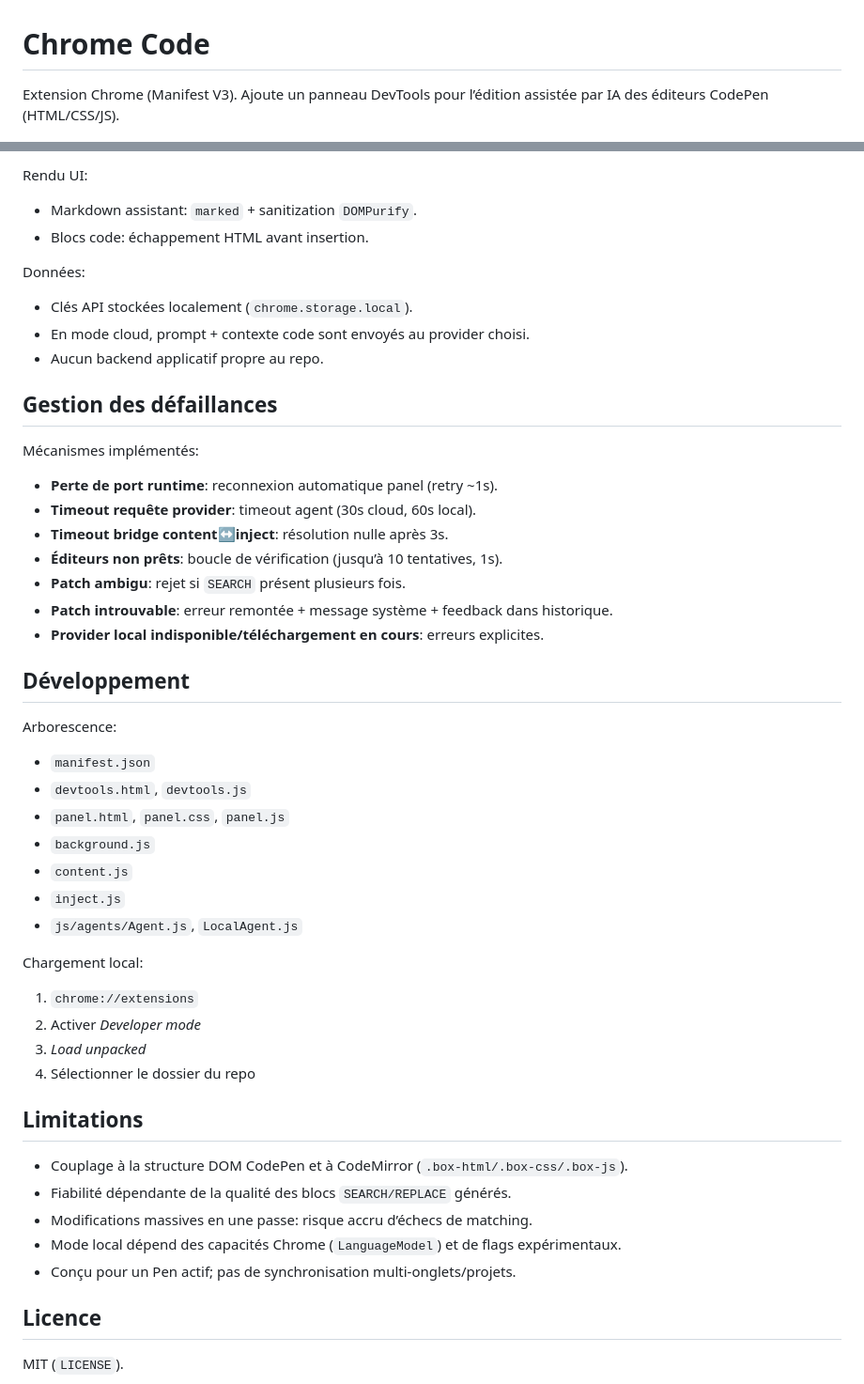
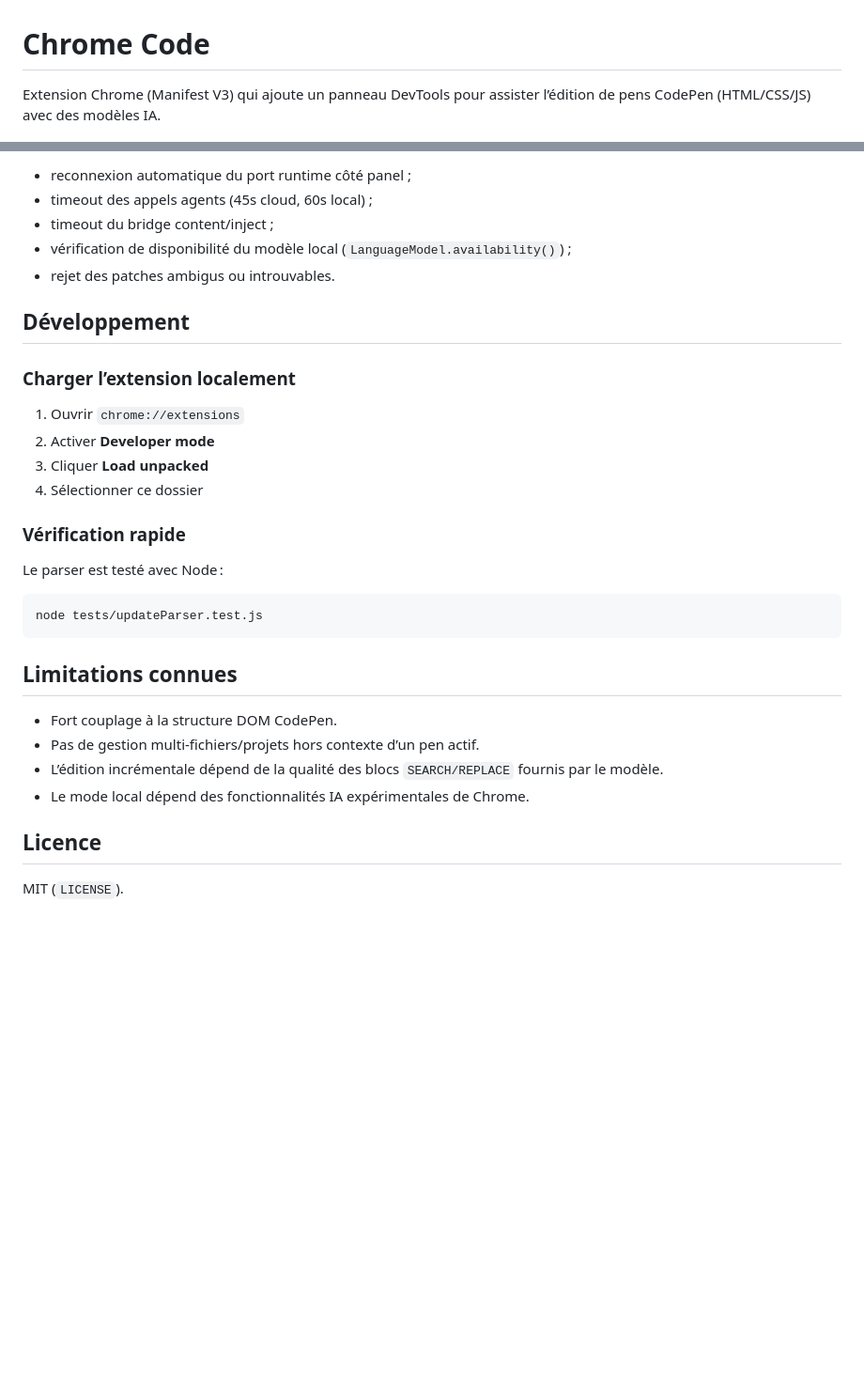
Before and after one commit to Giscolab/gemini-codepen, a Markdown page: README.md, 2 parts joined by grey strips. Shown at 94% size. Drawn GitHub-style; blank space fills up the shorter version.

````diff
--- a/README.md
+++ b/README.md
@@ -1,7 +1,6 @@
 # Chrome Code
 
-Extension Chrome (Manifest V3).
-Ajoute un panneau DevTools pour l’édition assistée par IA des éditeurs CodePen (HTML/CSS/JS).
+Extension Chrome (Manifest V3) qui ajoute un panneau DevTools pour assister l’édition de pens CodePen (HTML/CSS/JS) avec des modèles IA.
 
 ![Chrome Code Screenshot](screenshot.jpg)
 
@@ -144,52 +80,32 @@ Isolation et surface d’échange:
-Rendu UI:
-
-- Markdown assistant: `marked` + sanitization `DOMPurify`.
-- Blocs code: échappement HTML avant insertion.
-
-Données:
-
-- Clés API stockées localement (`chrome.storage.local`).
-- En mode cloud, prompt + contexte code sont envoyés au provider choisi.
-- Aucun backend applicatif propre au repo.
-
-## Gestion des défaillances
-
-Mécanismes implémentés:
-
-- **Perte de port runtime**: reconnexion automatique panel (retry ~1s).
-- **Timeout requête provider**: timeout agent (30s cloud, 60s local).
-- **Timeout bridge content↔inject**: résolution nulle après 3s.
-- **Éditeurs non prêts**: boucle de vérification (jusqu’à 10 tentatives, 1s).
-- **Patch ambigu**: rejet si `SEARCH` présent plusieurs fois.
-- **Patch introuvable**: erreur remontée + message système + feedback dans historique.
-- **Provider local indisponible/téléchargement en cours**: erreurs explicites.
+- reconnexion automatique du port runtime côté panel ;
+- timeout des appels agents (45s cloud, 60s local) ;
+- timeout du bridge content/inject ;
+- vérification de disponibilité du modèle local (`LanguageModel.availability()`) ;
+- rejet des patches ambigus ou introuvables.
 
 ## Développement
 
-Arborescence:
+### Charger l’extension localement
 
-- `manifest.json`
-- `devtools.html`, `devtools.js`
-- `panel.html`, `panel.css`, `panel.js`
-- `background.js`
-- `content.js`
-- `inject.js`
-- `js/agents/Agent.js`, `LocalAgent.js`
+1. Ouvrir `chrome://extensions`
+2. Activer **Developer mode**
+3. Cliquer **Load unpacked**
+4. Sélectionner ce dossier
 
-Chargement local:
+### Vérification rapide
 
-1. `chrome://extensions`
-2. Activer *Developer mode*
-3. *Load unpacked*
-4. Sélectionner le dossier du repo
+Le parser est testé avec Node :
 
-## Limitations
+```bash
+node tests/updateParser.test.js
+```
 
-- Couplage à la structure DOM CodePen et à CodeMirror (`.box-html/.box-css/.box-js`).
-- Fiabilité dépendante de la qualité des blocs `SEARCH/REPLACE` générés.
-- Modifications massives en une passe: risque accru d’échecs de matching.
-- Mode local dépend des capacités Chrome (`LanguageModel`) et de flags expérimentaux.
-- Conçu pour un Pen actif; pas de synchronisation multi-onglets/projets.
+## Limitations connues
+
+- Fort couplage à la structure DOM CodePen.
+- Pas de gestion multi-fichiers/projets hors contexte d’un pen actif.
+- L’édition incrémentale dépend de la qualité des blocs `SEARCH/REPLACE` fournis par le modèle.
+- Le mode local dépend des fonctionnalités IA expérimentales de Chrome.
 
 ## Licence
 
````
Also changed, not shown: other parts of README.md (+43 -106 lines).
